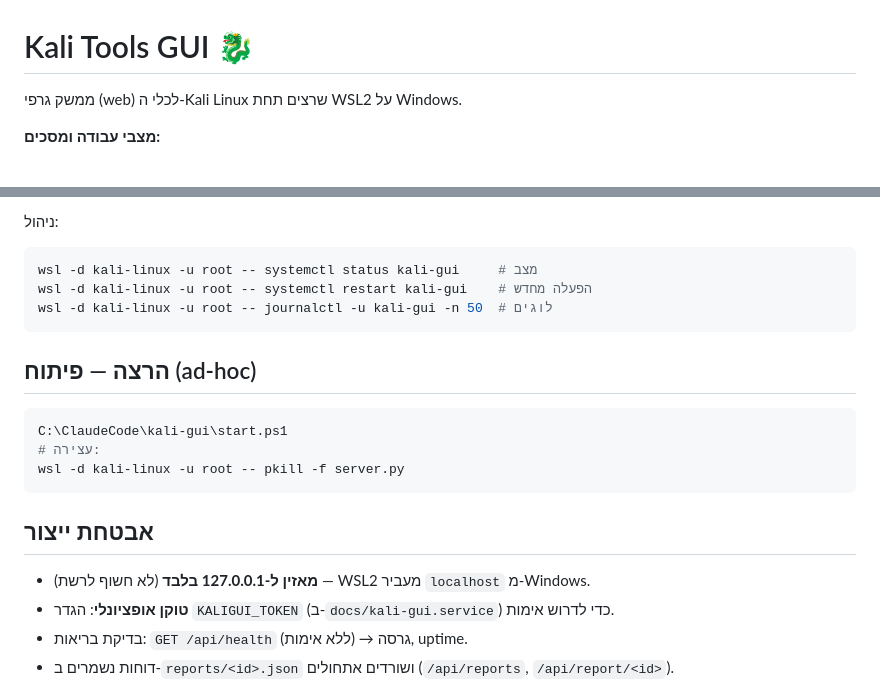
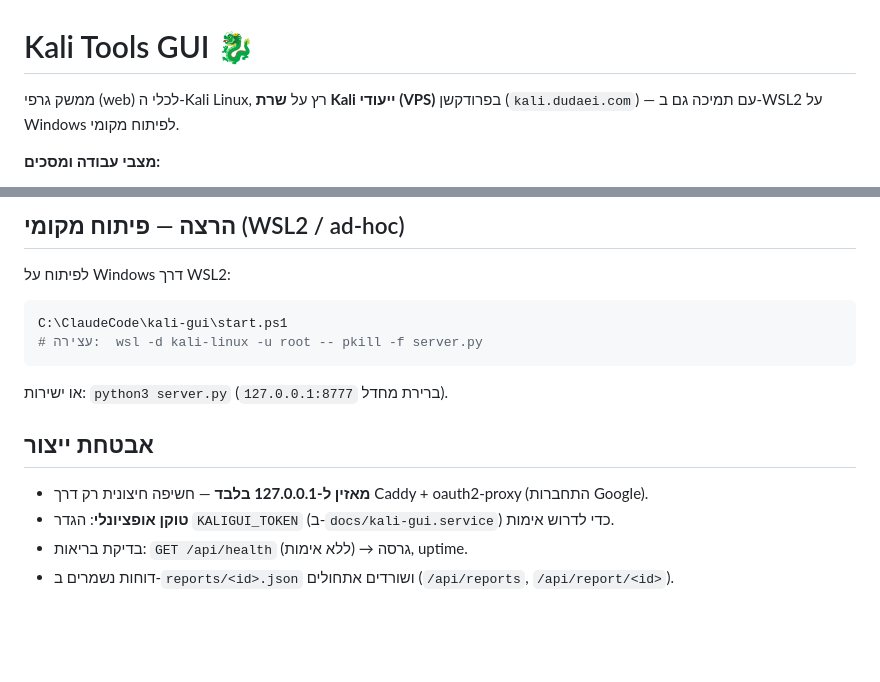
Before and after one commit to Hareli26/kali-tools-gui, a Markdown page: README.md, 2 parts joined by grey strips. Rendered like a GitHub page; blank space fills up the shorter version.

````diff
--- a/README.md
+++ b/README.md
@@ -1,6 +1,7 @@
 # Kali Tools GUI 🐉
 
-ממשק גרפי (web) לכלי ה‑Kali Linux שרצים תחת WSL2 על Windows.
+ממשק גרפי (web) לכלי ה‑Kali Linux, רץ על **שרת Kali ייעודי (VPS)** בפרודקשן
+(`kali.dudaei.com`) — עם תמיכה גם ב‑WSL2 על Windows לפיתוח מקומי.
 
 **מצבי עבודה ומסכים:**
 - **🧰 כלים** — בחירת כלי → טופס יכולות + תצוגת פקודה חיה → הרצה → מסך תוצאות נפרד.
@@ -84,20 +98,14 @@ C:\ClaudeCode\kali-gui\install-service.ps1
 
-ניהול:
-```powershell
-wsl -d kali-linux -u root -- systemctl status kali-gui     # מצב
-wsl -d kali-linux -u root -- systemctl restart kali-gui    # הפעלה מחדש
-wsl -d kali-linux -u root -- journalctl -u kali-gui -n 50  # לוגים
-```
-
-## הרצה — פיתוח (ad-hoc)
+## הרצה — פיתוח מקומי (WSL2 / ad-hoc)
+לפיתוח על Windows דרך WSL2:
 ```powershell
 C:\ClaudeCode\kali-gui\start.ps1
-# עצירה:
-wsl -d kali-linux -u root -- pkill -f server.py
+# עצירה:  wsl -d kali-linux -u root -- pkill -f server.py
 ```
+או ישירות: `python3 server.py` (ברירת מחדל `127.0.0.1:8777`).
 
 ## אבטחת ייצור
-- **מאזין ל‑127.0.0.1 בלבד** (לא חשוף לרשת) — WSL2 מעביר `localhost` מ‑Windows.
+- **מאזין ל‑127.0.0.1 בלבד** — חשיפה חיצונית רק דרך Caddy + oauth2‑proxy (התחברות Google).
 - **טוקן אופציונלי**: הגדר `KALIGUI_TOKEN` (ב‑`docs/kali-gui.service`) כדי לדרוש אימות.
 - בדיקת בריאות: `GET /api/health` (ללא אימות) → גרסה, uptime.
 - דוחות נשמרים ב‑`reports/<id>.json` ושורדים אתחולים (`/api/reports`, `/api/report/<id>`).
````
Also changed, not shown: other parts of README.md (+28 -15 lines).
